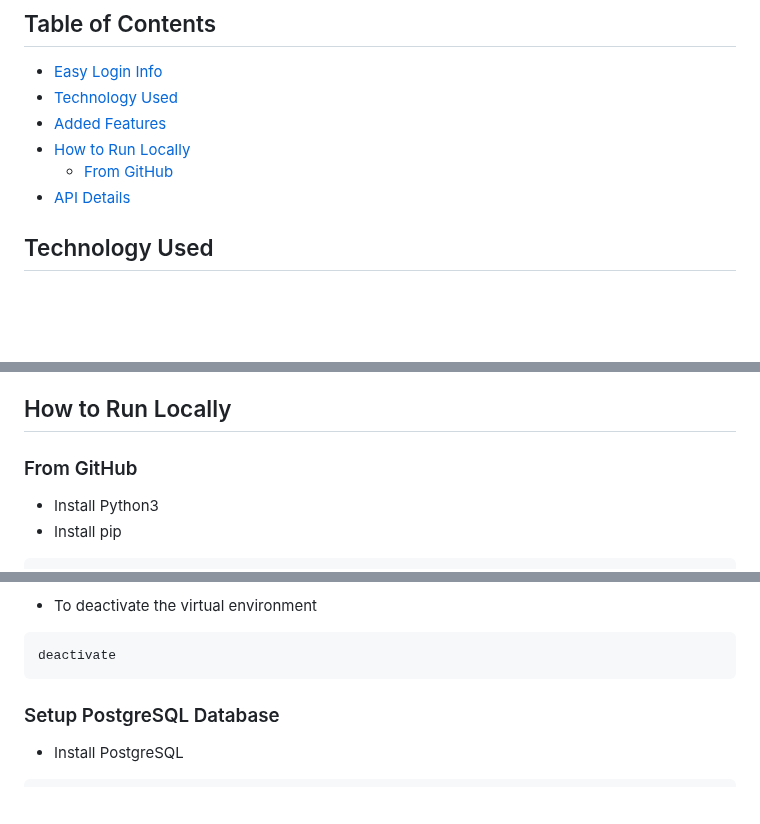
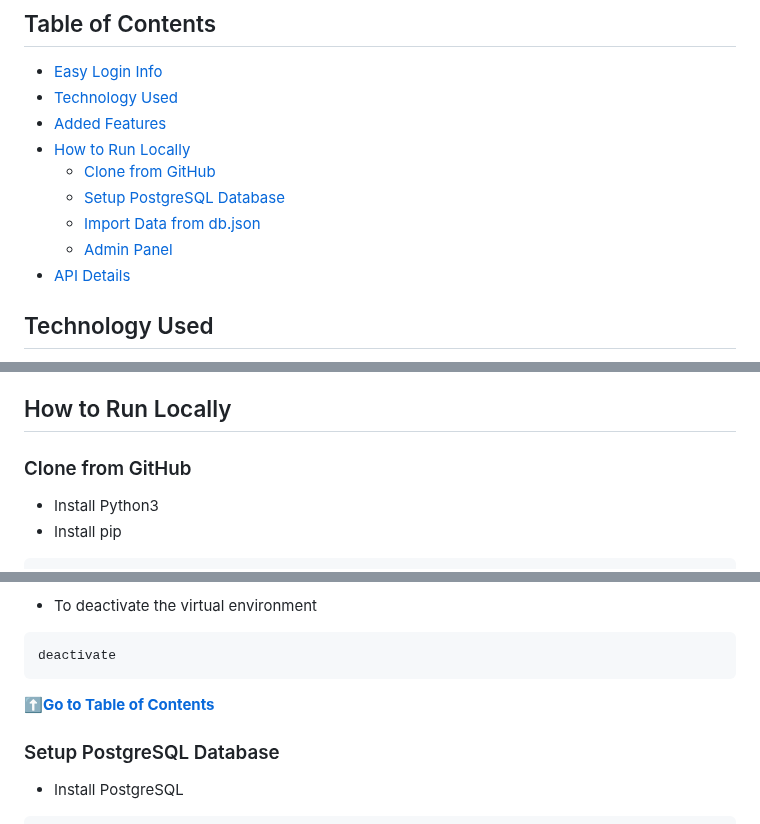
Before and after one commit to MusfiqDehan/task-manager, a Markdown page: README.md, 3 parts joined by grey strips. Drawn GitHub-style; blank space fills up the shorter version.

Commit message:
Update documentation

````diff
--- a/README.md
+++ b/README.md
@@ -19,7 +19,10 @@ For more detail overview visit this link: https://youtu.be/4XTaPGTVto0
 -   [Technology Used](#technology-used)
 -   [Added Features](#added-features)
 -   [How to Run Locally](#how-to-run-locally)
-    -   [From GitHub](#from-github)
+    -   [Clone from GitHub](#clone-from-github)
+    -   [Setup PostgreSQL Database](#setup-postgresql-database)
+    -   [Import Data from db.json](#import-data-from-dbjson)
+    -   [Admin Panel](#admin-panel)
 -   [API Details](#api-details)
 
 ## Technology Used
@@ -37,7 +40,7 @@ For more detail overview visit this link: https://youtu.be/4XTaPGTVto0
 
 ## How to Run Locally
 
-### From GitHub
+### Clone from GitHub
 
 -   Install Python3
 -   Install pip
@@ -89,6 +92,8 @@ python manage.py runserver
 ```bash
 deactivate
 ```
+
+[⬆️**Go to Table of Contents**](#table-of-contents)
 
 ### Setup PostgreSQL Database
 
````
Also changed, not shown: other parts of README.md (+4 -0 lines).
